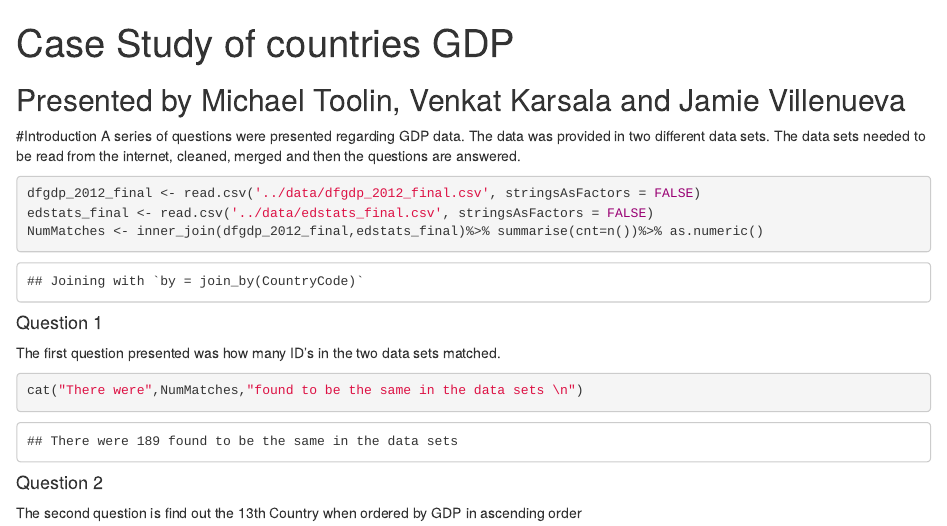
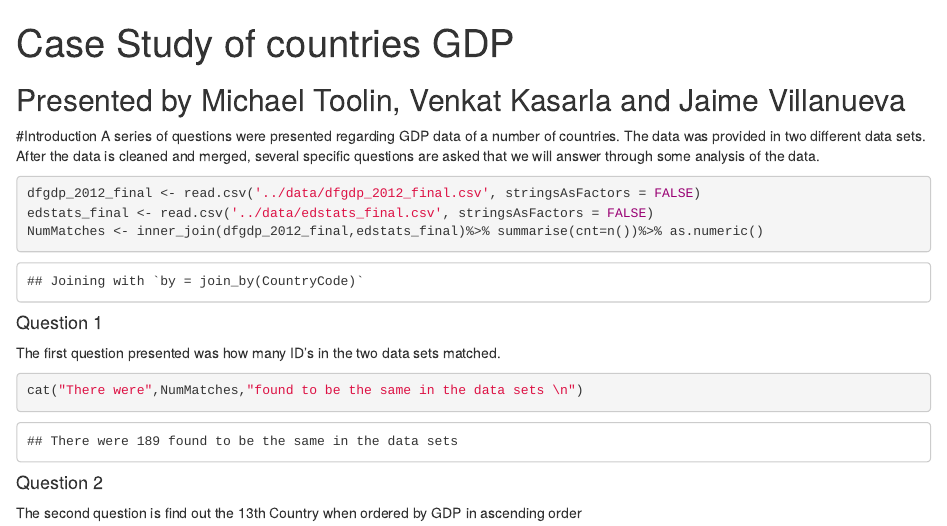
Before and after one commit to mtoolin/CaseStudy, an R Markdown document (paper/CaseStudy.Rmd): the page in a window 1100 px wide, from its top. Rendered offline with R 4.5, knitr and Pandoc, with nearby package versions.

Commit message:
Changed spelling errors, modified the Introduction and added a Conclusion.  Also updated several other portions of the explanatory text.

````diff
--- a/paper/CaseStudy.Rmd
+++ b/paper/CaseStudy.Rmd
@@ -10,10 +10,9 @@ library(ggplot2)
 library(knitr)
 ```
 
-## Presented by Michael Toolin, Venkat Karsala and Jamie Villenueva
+## Presented by Michael Toolin, Venkat Kasarla and Jaime Villanueva
 #Introduction
-A series of questions were presented regarding GDP data.  The data was provided in two different data sets.
-The data sets needed to be read from the internet, cleaned, merged and then the questions are answered.
+A series of questions were presented regarding GDP data of a number of countries.  The data was provided in two different data sets.  After the data is cleaned and merged, several specific questions are asked that we will answer through some analysis of the data.
 
 ```{r missmatch, echo=TRUE}
 dfgdp_2012_final <- read.csv('../data/dfgdp_2012_final.csv', stringsAsFactors = FALSE)
````
Also changed, not shown: paper/CaseStudy.Rmd (2 more changed lines).
